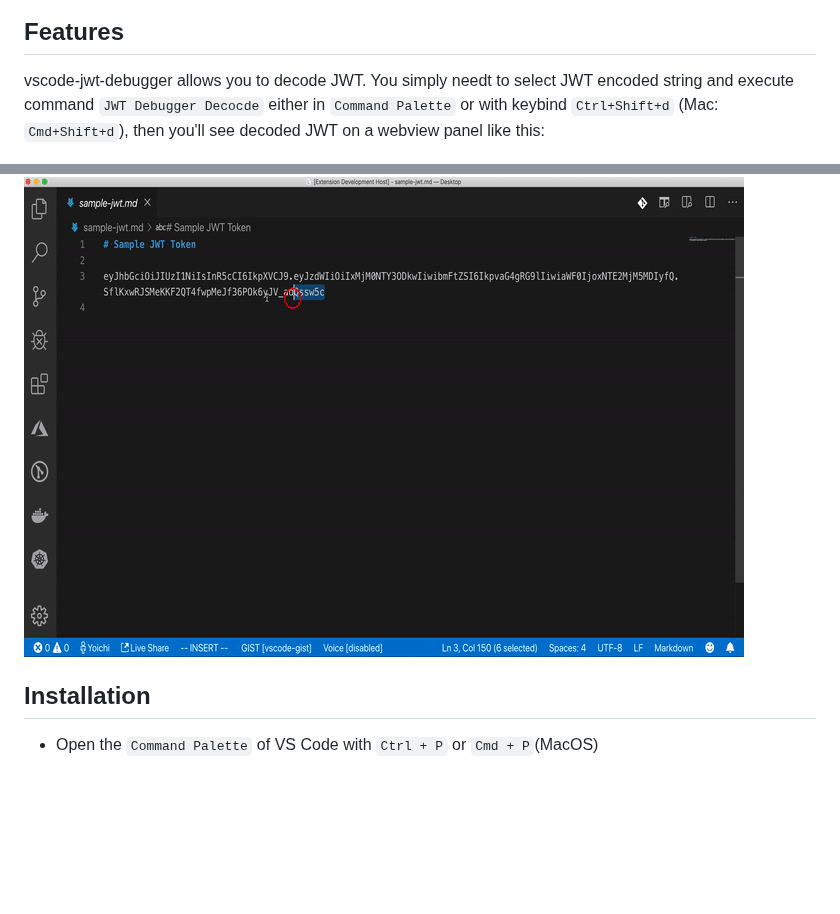
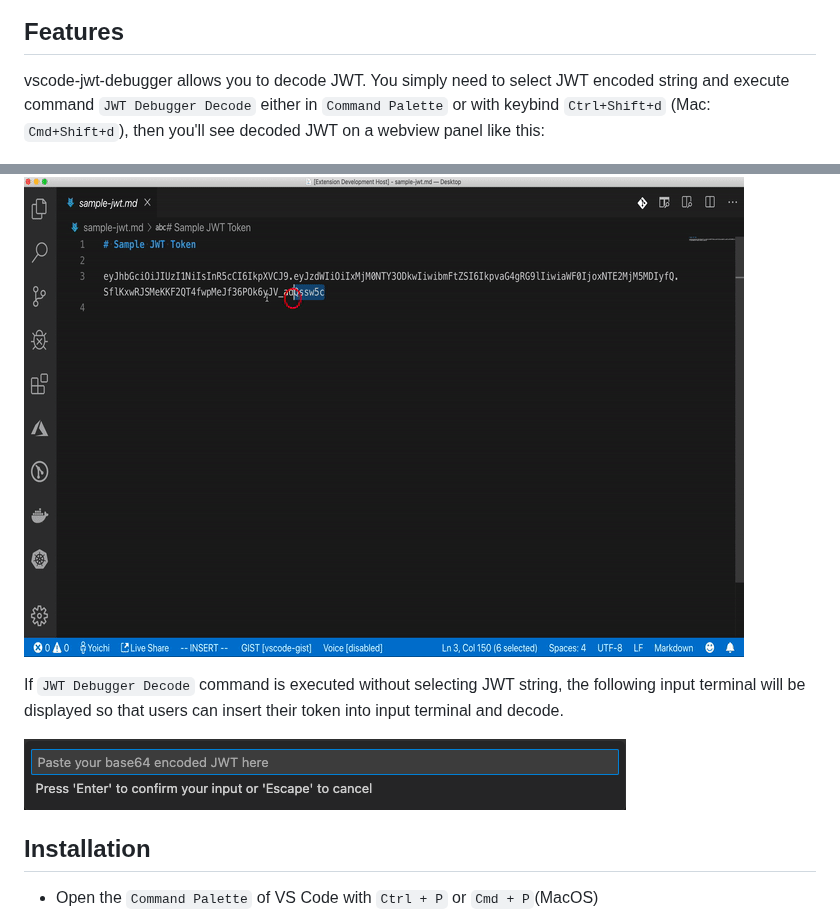
Before and after one commit to yokawasa/vscode-jwt-debugger, a Markdown page: README.md, 2 parts joined by grey strips. GitHub-like rendering; pictures changed too: assets/token-input-terminal.png (added); blank space fills up the shorter version.

Commit message:
Updated README and CHANGELOG for the new feature - input temirnal
Signed-off-by: Yoichi Kawasaki <yokawasa@gmail.com>

```diff
--- a/README.md
+++ b/README.md
@@ -5,10 +5,14 @@ VS Code extension for decoding JWT tokens - VS Code version of JWT debugger at [
 ![](assets/icon.png)
 
 ## Features
-vscode-jwt-debugger allows you to decode JWT. You simply needt to select JWT encoded string and execute command `JWT Debugger Decocde` either in `Command Palette` or with keybind `Ctrl+Shift+d` (Mac: `Cmd+Shift+d`), then you'll see decoded JWT on a webview panel like this:
+
+vscode-jwt-debugger allows you to decode JWT. You simply need to select JWT encoded string and execute command `JWT Debugger Decode` either in `Command Palette` or with keybind `Ctrl+Shift+d` (Mac: `Cmd+Shift+d`), then you'll see decoded JWT on a webview panel like this:
 
 ![](assets/vscode-jwt-debugger.gif)
 
+If `JWT Debugger Decode` command is executed without selecting JWT string, the following input terminal will be displayed so that users can insert their token into input terminal and decode.
+
+![](assets/token-input-terminal.png)
 
 ## Installation
 - Open the `Command Palette` of VS Code with `Ctrl + P` or `Cmd + P`(MacOS)
```
Also changed, not shown: CHANGELOG.md (+10 -1 lines).
